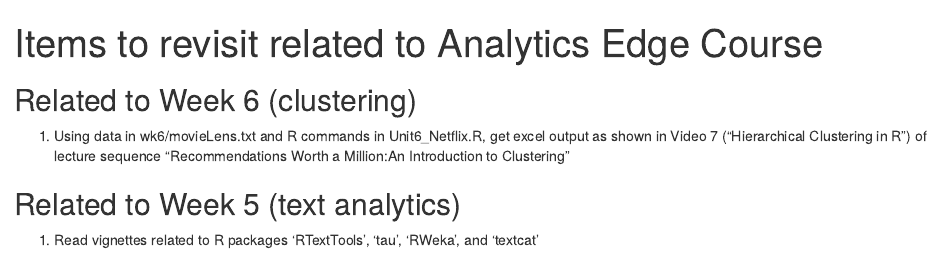
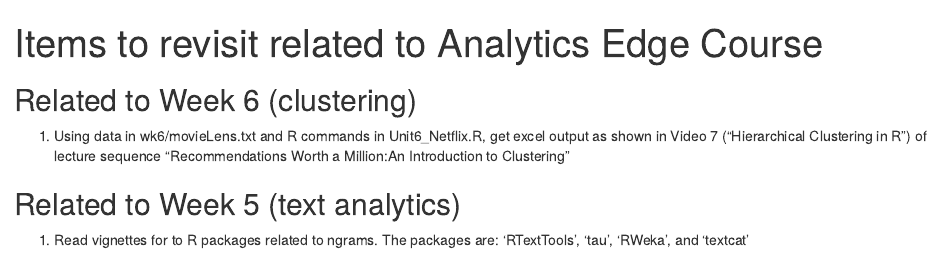
Before and after one commit to rawnoob25/Edx-Analytics-Edge, an R Markdown document (ToDo/ToDo.rmd): the page in a window 1100 px wide, from its top. Rendered offline with R 4.5, knitr and Pandoc, with nearby package versions.

Commit message:
minor update to ToDo doc

```diff
--- a/ToDo/ToDo.rmd
+++ b/ToDo/ToDo.rmd
@@ -11,5 +11,5 @@ knitr::opts_chunk$set(echo = TRUE)
 as shown in Video 7 ("Hierarchical Clustering in R") of lecture sequence "Recommendations Worth a Million:An Introduction to Clustering"
 
 ## Related to Week 5 (text analytics)
-1. Read vignettes related to R packages 'RTextTools', 'tau',
+1. Read vignettes for to R packages related to ngrams. The packages are: 'RTextTools', 'tau',
 'RWeka', and 'textcat'
```
